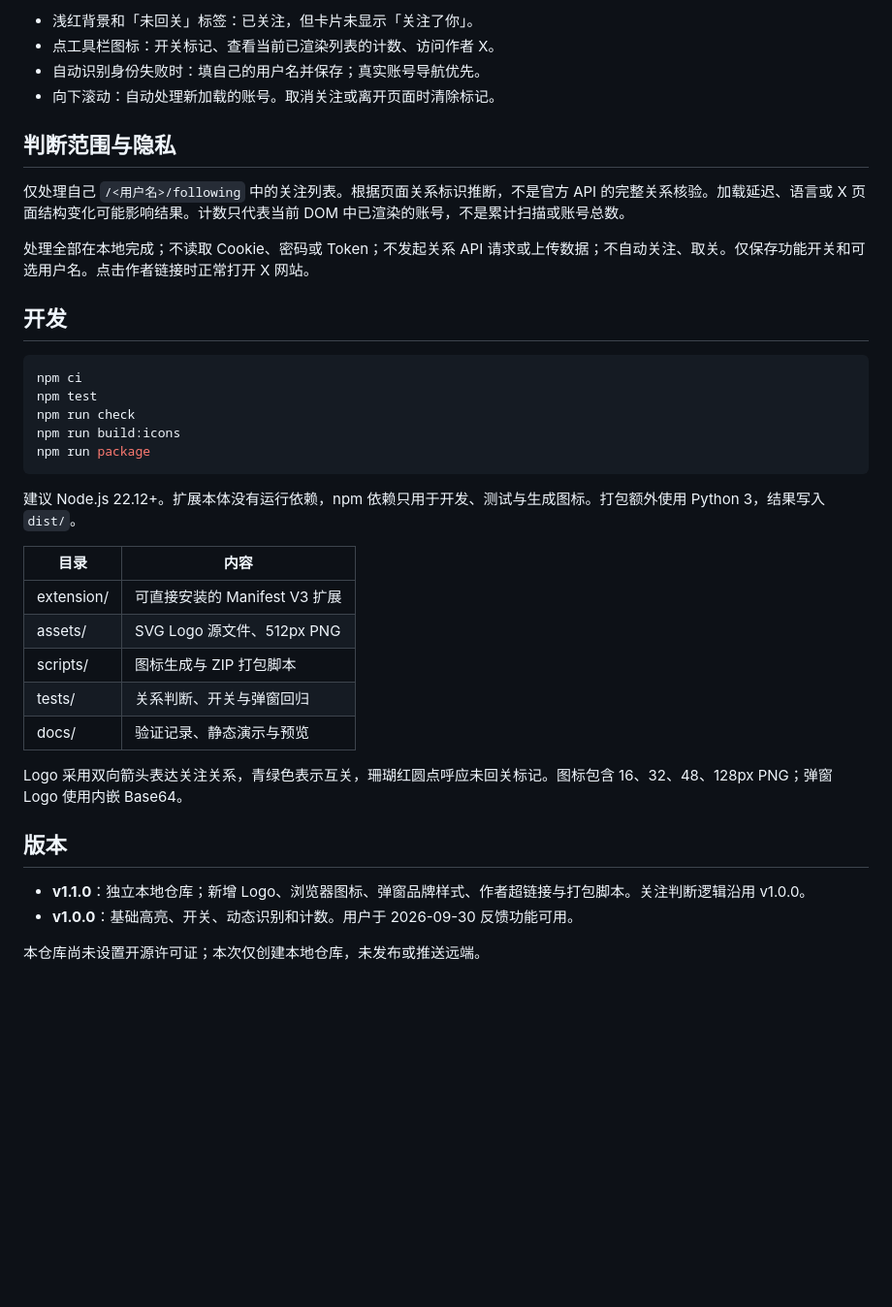
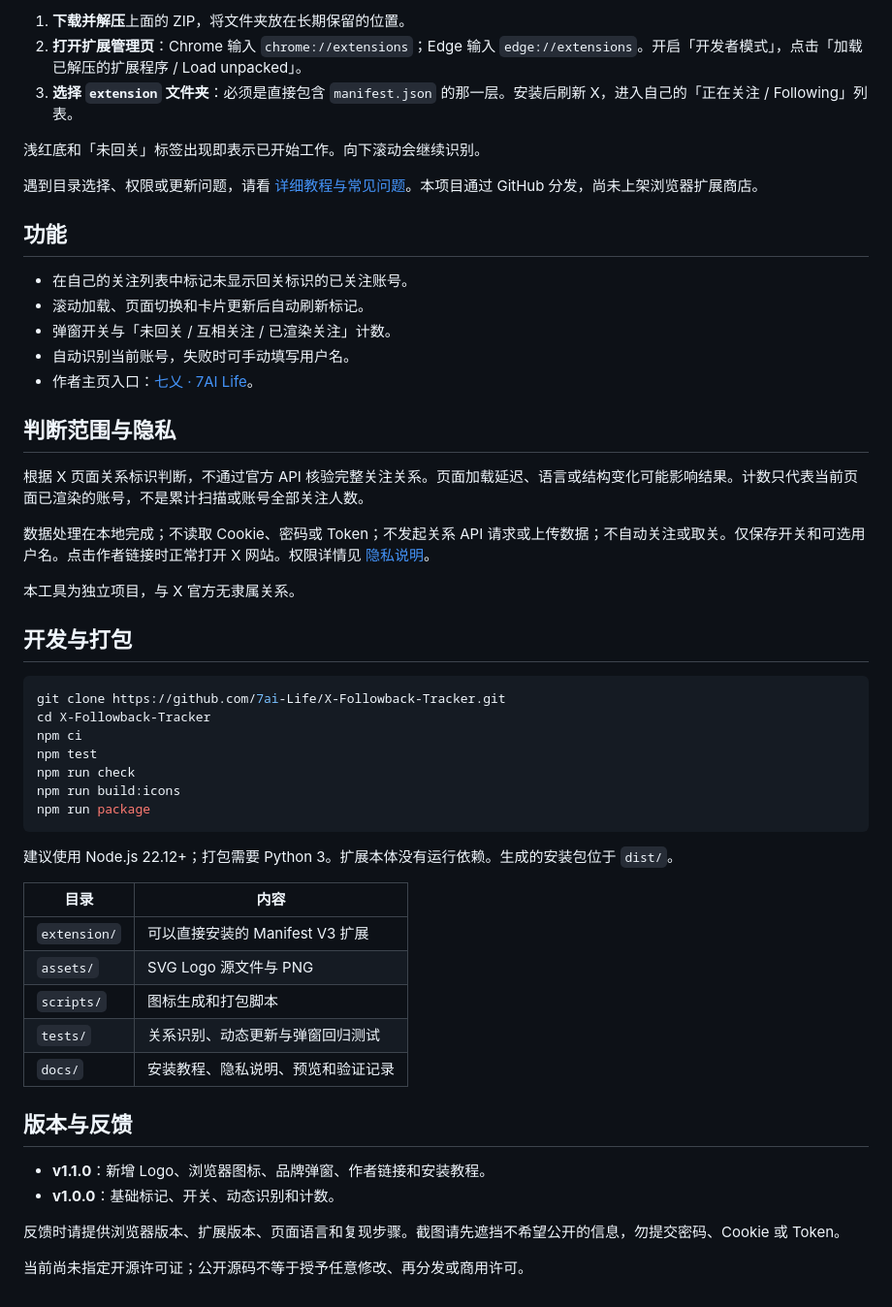
Before and after one commit to 7ai-Life/X-Followback-Tracker, a Markdown page: README.md, the part around one of its changes. Shown at 97% size. Drawn GitHub-style; blank space fills up the shorter version.

````diff
--- a/README.md
+++ b/README.md
@@ -25,18 +20,33 @@ macOS 的文件选择框可按 `Command + Shift + G` 后粘贴路径。使用 ZI
 
-- 浅红背景和「未回关」标签：已关注，但卡片未显示「关注了你」。
-- 点工具栏图标：开关标记、查看当前已渲染列表的计数、访问作者 X。
-- 自动识别身份失败时：填自己的用户名并保存；真实账号导航优先。
-- 向下滚动：自动处理新加载的账号。取消关注或离开页面时清除标记。
+1. **下载并解压**上面的 ZIP，将文件夹放在长期保留的位置。
+2. **打开扩展管理页**：Chrome 输入 `chrome://extensions`；Edge 输入 `edge://extensions`。开启「开发者模式」，点击「加载已解压的扩展程序 / Load unpacked」。
+3. **选择 `extension` 文件夹**：必须是直接包含 `manifest.json` 的那一层。安装后刷新 X，进入自己的「正在关注 / Following」列表。
+
+浅红底和「未回关」标签出现即表示已开始工作。向下滚动会继续识别。
+
+遇到目录选择、权限或更新问题，请看 [详细教程与常见问题](docs/INSTALL.md)。本项目通过 GitHub 分发，尚未上架浏览器扩展商店。
+
+## 功能
+
+- 在自己的关注列表中标记未显示回关标识的已关注账号。
+- 滚动加载、页面切换和卡片更新后自动刷新标记。
+- 弹窗开关与「未回关 / 互相关注 / 已渲染关注」计数。
+- 自动识别当前账号，失败时可手动填写用户名。
+- 作者主页入口：[七乂 · 7AI Life](https://x.com/7ai_Life)。
 
 ## 判断范围与隐私
 
-仅处理自己 `/<用户名>/following` 中的关注列表。根据页面关系标识推断，不是官方 API 的完整关系核验。加载延迟、语言或 X 页面结构变化可能影响结果。计数只代表当前 DOM 中已渲染的账号，不是累计扫描或账号总数。
+根据 X 页面关系标识判断，不通过官方 API 核验完整关注关系。页面加载延迟、语言或结构变化可能影响结果。计数只代表当前页面已渲染的账号，不是累计扫描或账号全部关注人数。
 
-处理全部在本地完成；不读取 Cookie、密码或 Token；不发起关系 API 请求或上传数据；不自动关注、取关。仅保存功能开关和可选用户名。点击作者链接时正常打开 X 网站。
+数据处理在本地完成；不读取 Cookie、密码或 Token；不发起关系 API 请求或上传数据；不自动关注或取关。仅保存开关和可选用户名。点击作者链接时正常打开 X 网站。权限详情见 [隐私说明](docs/PRIVACY.md)。
 
-## 开发
+本工具为独立项目，与 X 官方无隶属关系。
+
+## 开发与打包
 
 ```sh
+git clone https://github.com/7ai-Life/X-Followback-Tracker.git
+cd X-Followback-Tracker
 npm ci
 npm test
 npm run check
@@ -44,21 +54,21 @@ npm run build:icons
 npm run package
 ```
 
-建议 Node.js 22.12+。扩展本体没有运行依赖，npm 依赖只用于开发、测试与生成图标。打包额外使用 Python 3，结果写入 `dist/`。
+建议使用 Node.js 22.12+；打包需要 Python 3。扩展本体没有运行依赖。生成的安装包位于 `dist/`。
 
 | 目录 | 内容 |
 | --- | --- |
-| extension/ | 可直接安装的 Manifest V3 扩展 |
-| assets/ | SVG Logo 源文件、512px PNG |
-| scripts/ | 图标生成与 ZIP 打包脚本 |
-| tests/ | 关系判断、开关与弹窗回归 |
-| docs/ | 验证记录、静态演示与预览 |
+| `extension/` | 可以直接安装的 Manifest V3 扩展 |
+| `assets/` | SVG Logo 源文件与 PNG |
+| `scripts/` | 图标生成和打包脚本 |
+| `tests/` | 关系识别、动态更新与弹窗回归测试 |
+| `docs/` | 安装教程、隐私说明、预览和验证记录 |
 
-Logo 采用双向箭头表达关注关系，青绿色表示互关，珊瑚红圆点呼应未回关标记。图标包含 16、32、48、128px PNG；弹窗 Logo 使用内嵌 Base64。
+## 版本与反馈
 
-## 版本
+- **v1.1.0**：新增 Logo、浏览器图标、品牌弹窗、作者链接和安装教程。
+- **v1.0.0**：基础标记、开关、动态识别和计数。
 
-- **v1.1.0**：独立本地仓库；新增 Logo、浏览器图标、弹窗品牌样式、作者超链接与打包脚本。关注判断逻辑沿用 v1.0.0。
-- **v1.0.0**：基础高亮、开关、动态识别和计数。用户于 2026-09-30 反馈功能可用。
+反馈时请提供浏览器版本、扩展版本、页面语言和复现步骤。截图请先遮挡不希望公开的信息，勿提交密码、Cookie 或 Token。
 
-本仓库尚未设置开源许可证；本次仅创建本地仓库，未发布或推送远端。
+当前尚未指定开源许可证；公开源码不等于授予任意修改、再分发或商用许可。
````
Also changed, not shown: other parts of README.md (+9 -14 lines), docs/INSTALL.md (added, +151 -0 lines), docs/PRIVACY.md (added, +26 -0 lines), docs/RELEASE-v1.1.0.md (added, +23 -0 lines), docs/following-demo.png (added), 1 other file.
